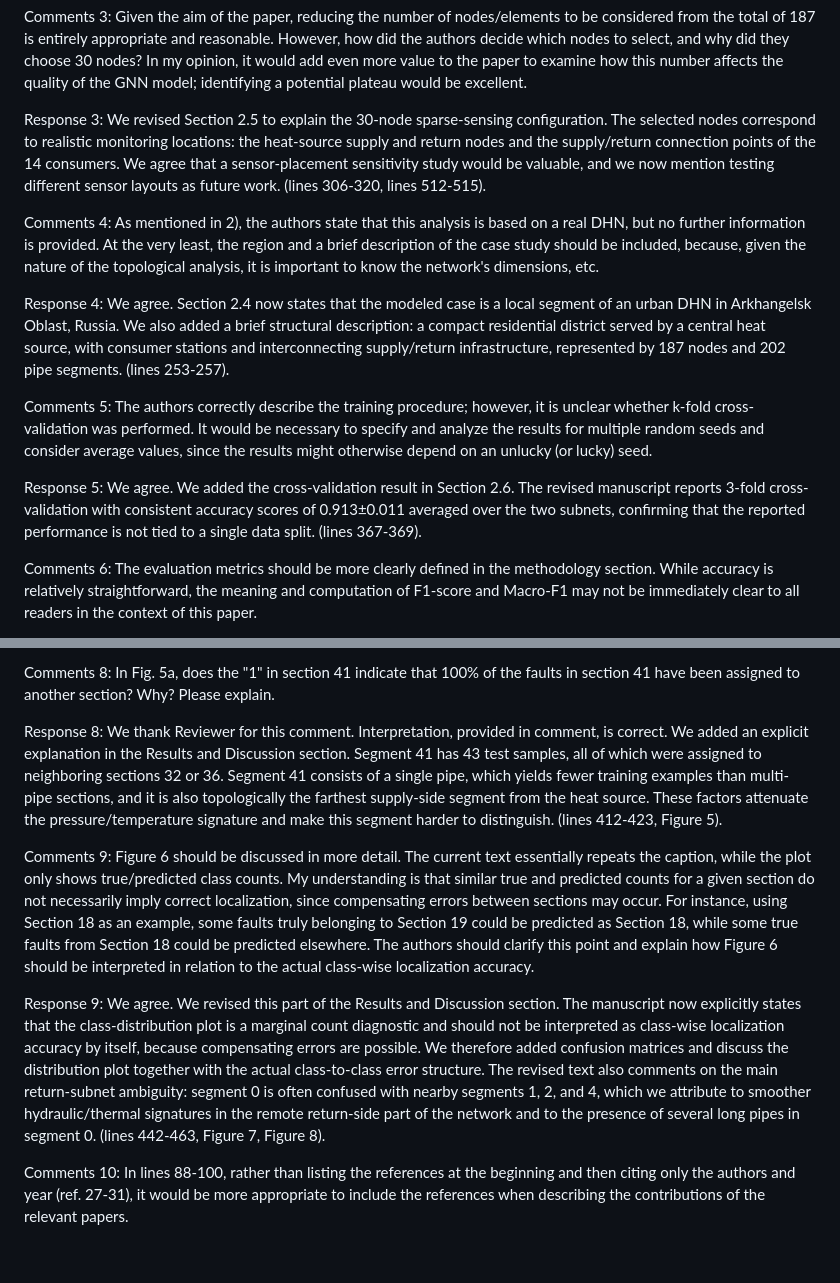
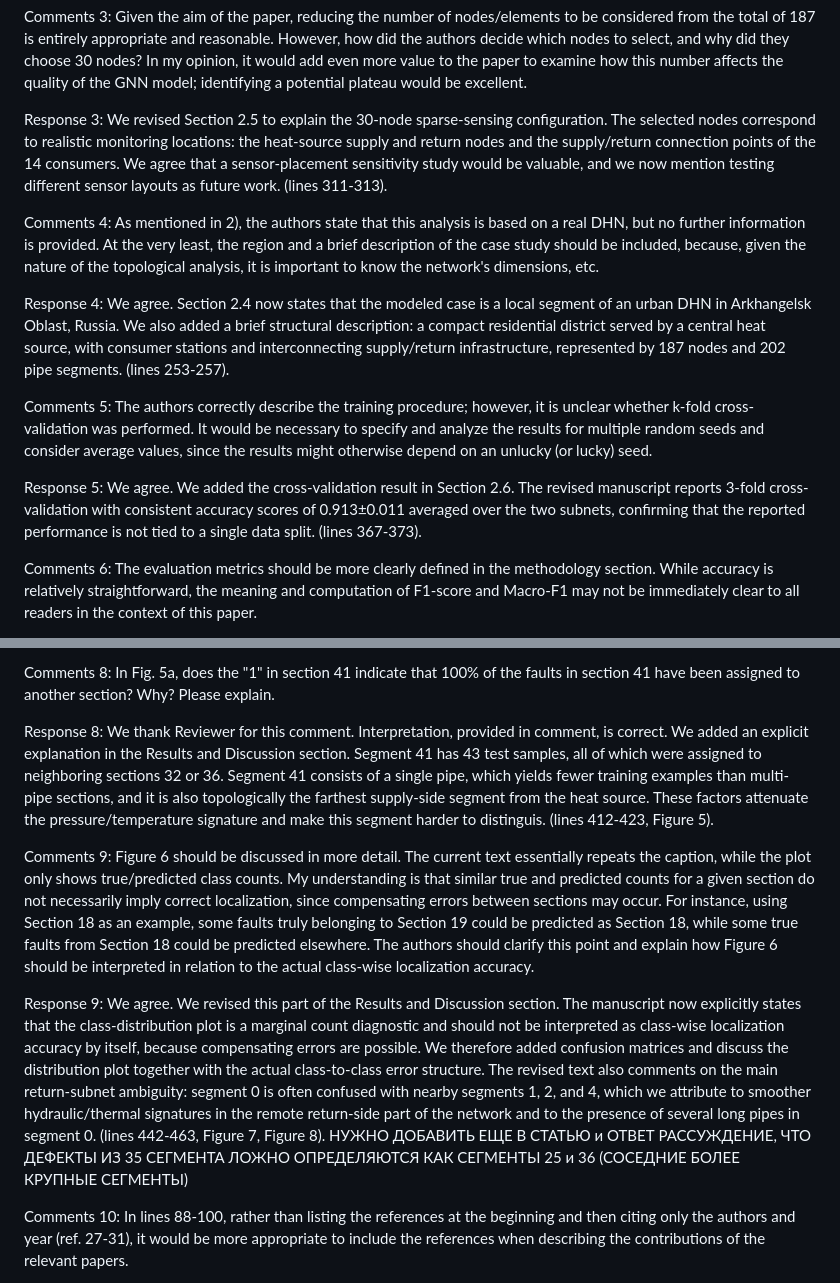
Before and after one commit to LabADTHeatNet/HNN, a Markdown page: article/review_round1/answer 3.md, 2 parts joined by grey strips. Rendered like a GitHub page; blank space fills up the shorter version.

Commit message:
updated answers 2 and 3

```diff
--- a/article/review_round1/answer 3.md
+++ b/article/review_round1/answer 3.md
@@ -14,7 +14,7 @@ Response 2: Thank you. We revised Section 2.4 to clarify that the present simula
 
 Comments 3: Given the aim of the paper, reducing the number of nodes/elements to be considered from the total of 187 is entirely appropriate and reasonable. However, how did the authors decide which nodes to select, and why did they choose 30 nodes? In my opinion, it would add even more value to the paper to examine how this number affects the quality of the GNN model; identifying a potential plateau would be excellent.
 
-Response 3: We revised Section 2.5 to explain the 30-node sparse-sensing configuration. The selected nodes correspond to realistic monitoring locations: the heat-source supply and return nodes and the supply/return connection points of the 14 consumers. We agree that a sensor-placement sensitivity study would be valuable, and we now mention testing different sensor layouts as future work. (lines 306-320, lines 512-515).
+Response 3: We revised Section 2.5 to explain the 30-node sparse-sensing configuration. The selected nodes correspond to realistic monitoring locations: the heat-source supply and return nodes and the supply/return connection points of the 14 consumers. We agree that a sensor-placement sensitivity study would be valuable, and we now mention testing different sensor layouts as future work. (lines 311-313).
 
 Comments 4: As mentioned in 2), the authors state that this analysis is based on a real DHN, but no further information is provided. At the very least, the region and a brief description of the case study should be included, because, given the nature of the topological analysis, it is important to know the network's dimensions, etc.
 
@@ -22,7 +22,7 @@ Response 4: We agree. Section 2.4 now states that the modeled case is a local se
 
 Comments 5: The authors correctly describe the training procedure; however, it is unclear whether k-fold cross-validation was performed. It would be necessary to specify and analyze the results for multiple random seeds and consider average values, since the results might otherwise depend on an unlucky (or lucky) seed.
 
-Response 5: We agree. We added the cross-validation result in Section 2.6. The revised manuscript reports 3-fold cross-validation with consistent accuracy scores of 0.913±0.011 averaged over the two subnets, confirming that the reported performance is not tied to a single data split. (lines 367-369).
+Response 5: We agree. We added the cross-validation result in Section 2.6. The revised manuscript reports 3-fold cross-validation with consistent accuracy scores of 0.913±0.011 averaged over the two subnets, confirming that the reported performance is not tied to a single data split. (lines 367-373).
 
 Comments 6: The evaluation metrics should be more clearly defined in the methodology section. While accuracy is relatively straightforward, the meaning and computation of F1-score and Macro-F1 may not be immediately clear to all readers in the context of this paper.
 
@@ -34,11 +34,11 @@ Response 7: We agree and added a new metric-distance analysis. The revised manus
 
 Comments 8: In Fig. 5a, does the "1" in section 41 indicate that 100% of the faults in section 41 have been assigned to another section? Why? Please explain.
 
-Response 8: We thank Reviewer for this comment. Interpretation, provided in comment, is correct. We added an explicit explanation in the Results and Discussion section. Segment 41 has 43 test samples, all of which were assigned to neighboring sections 32 or 36. Segment 41 consists of a single pipe, which yields fewer training examples than multi-pipe sections, and it is also topologically the farthest supply-side segment from the heat source. These factors attenuate the pressure/temperature signature and make this segment harder to distinguish. (lines 412-423, Figure 5).
+Response 8: We thank Reviewer for this comment. Interpretation, provided in comment, is correct. We added an explicit explanation in the Results and Discussion section. Segment 41 has 43 test samples, all of which were assigned to neighboring sections 32 or 36. Segment 41 consists of a single pipe, which yields fewer training examples than multi-pipe sections, and it is also topologically the farthest supply-side segment from the heat source. These factors attenuate the pressure/temperature signature and make this segment harder to distinguis. (lines 412-423, Figure 5).
 
 Comments 9: Figure 6 should be discussed in more detail. The current text essentially repeats the caption, while the plot only shows true/predicted class counts. My understanding is that similar true and predicted counts for a given section do not necessarily imply correct localization, since compensating errors between sections may occur. For instance, using Section 18 as an example, some faults truly belonging to Section 19 could be predicted as Section 18, while some true faults from Section 18 could be predicted elsewhere. The authors should clarify this point and explain how Figure 6 should be interpreted in relation to the actual class-wise localization accuracy.
 
-Response 9: We agree. We revised this part of the Results and Discussion section. The manuscript now explicitly states that the class-distribution plot is a marginal count diagnostic and should not be interpreted as class-wise localization accuracy by itself, because compensating errors are possible. We therefore added confusion matrices and discuss the distribution plot together with the actual class-to-class error structure. The revised text also comments on the main return-subnet ambiguity: segment 0 is often confused with nearby segments 1, 2, and 4, which we attribute to smoother hydraulic/thermal signatures in the remote return-side part of the network and to the presence of several long pipes in segment 0. (lines 442-463, Figure 7, Figure 8).
+Response 9: We agree. We revised this part of the Results and Discussion section. The manuscript now explicitly states that the class-distribution plot is a marginal count diagnostic and should not be interpreted as class-wise localization accuracy by itself, because compensating errors are possible. We therefore added confusion matrices and discuss the distribution plot together with the actual class-to-class error structure. The revised text also comments on the main return-subnet ambiguity: segment 0 is often confused with nearby segments 1, 2, and 4, which we attribute to smoother hydraulic/thermal signatures in the remote return-side part of the network and to the presence of several long pipes in segment 0. (lines 442-463, Figure 7, Figure 8). НУЖНО ДОБАВИТЬ ЕЩЕ В СТАТЬЮ и ОТВЕТ РАССУЖДЕНИЕ, ЧТО ДЕФЕКТЫ ИЗ 35 СЕГМЕНТА ЛОЖНО ОПРЕДЕЛЯЮТСЯ КАК СЕГМЕНТЫ 25 и 36 (СОСЕДНИЕ БОЛЕЕ КРУПНЫЕ СЕГМЕНТЫ)
 
 Comments 10: In lines 88-100, rather than listing the references at the beginning and then citing only the authors and year (ref. 27-31), it would be more appropriate to include the references when describing the contributions of the relevant papers.
 
```
Also changed, not shown: article/review_round1/answer 2.md (+2 -2 lines).
